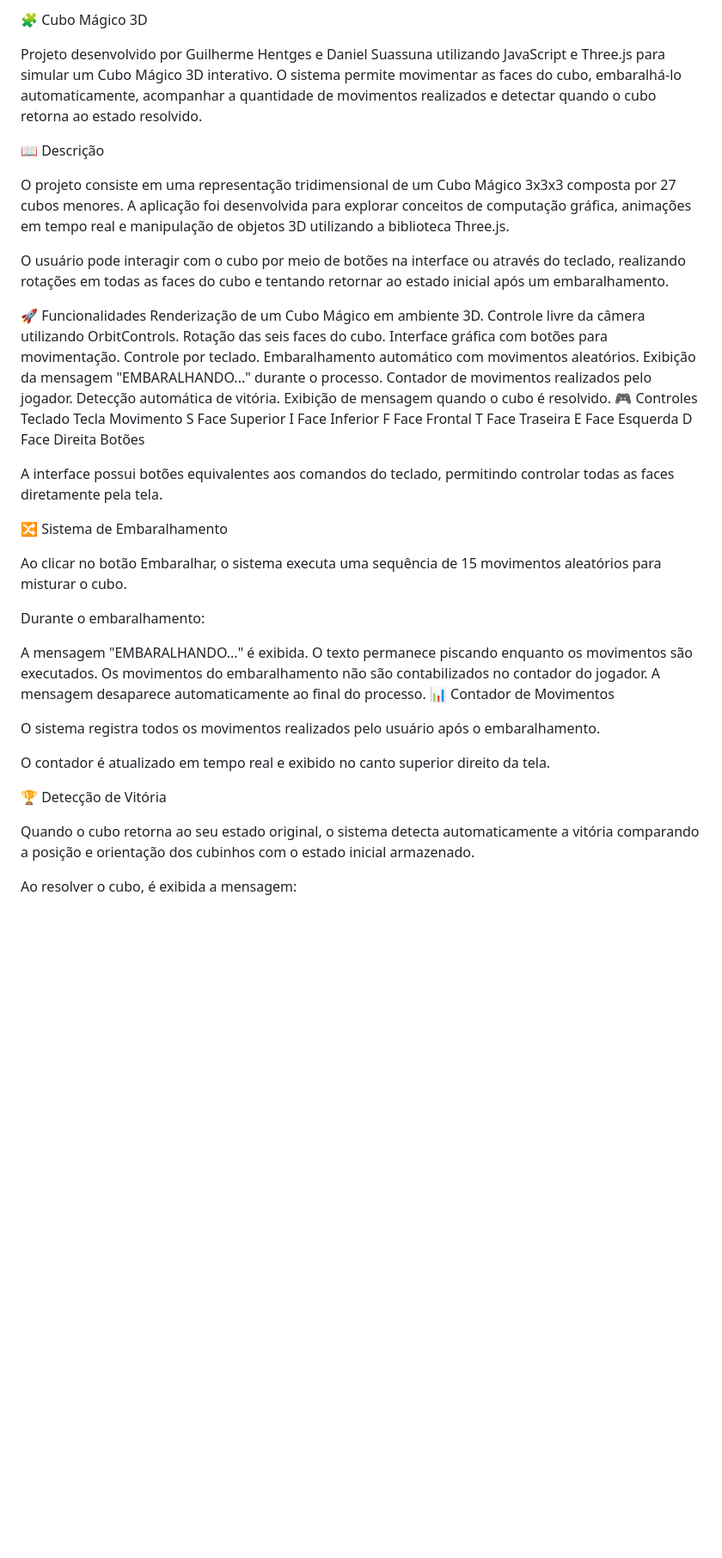
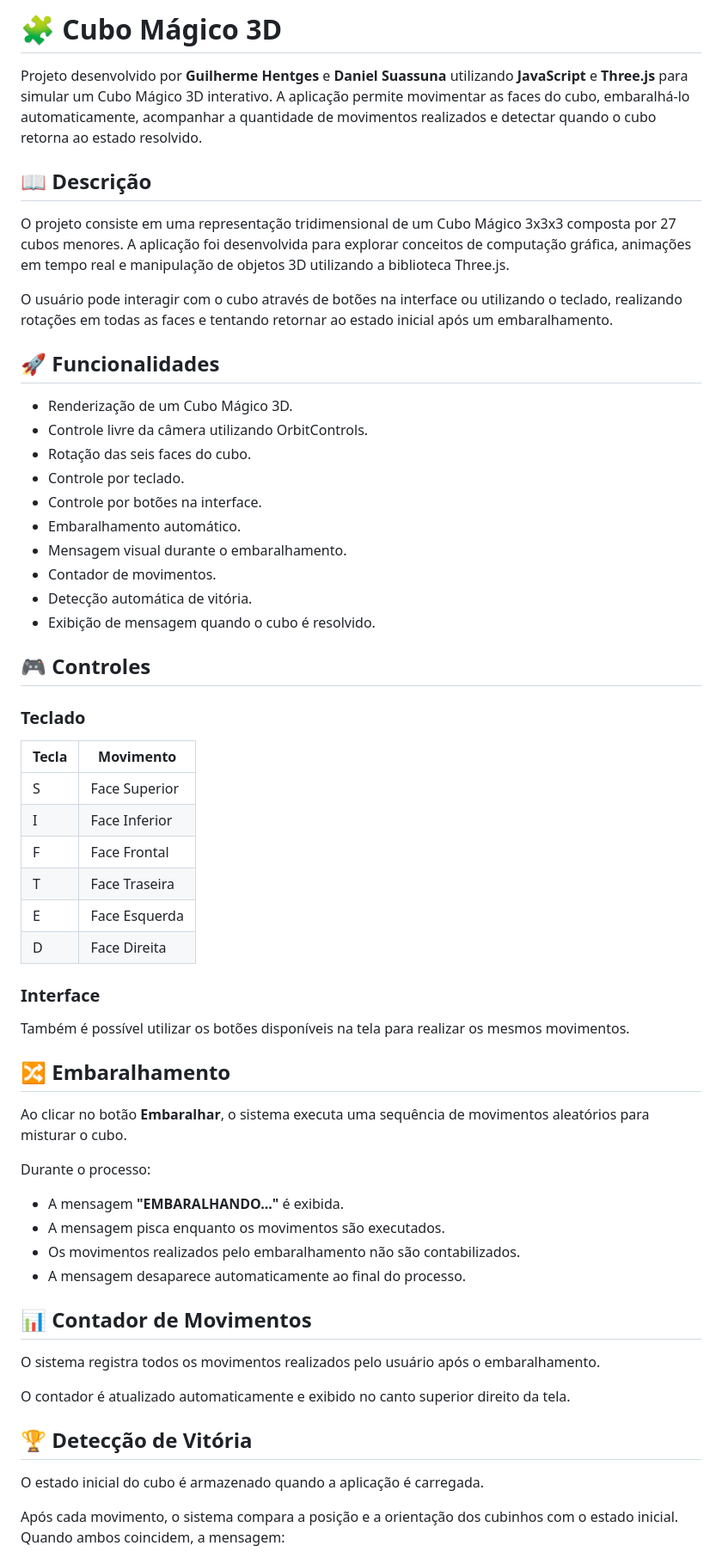
Before and after one commit to Guithentges/cubo_3d, a Markdown page: readme.md, the part around one of its changes. Shown at 86% size. Rendered like a GitHub page; blank space fills up the shorter version.

Commit message:
finalizando o projeto

````diff
--- a/readme.md
+++ b/readme.md
@@ -1,57 +1,65 @@
-🧩 Cubo Mágico 3D
+# 🧩 Cubo Mágico 3D
 
-Projeto desenvolvido por Guilherme Hentges e Daniel Suassuna utilizando JavaScript e Three.js para simular um Cubo Mágico 3D interativo. O sistema permite movimentar as faces do cubo, embaralhá-lo automaticamente, acompanhar a quantidade de movimentos realizados e detectar quando o cubo retorna ao estado resolvido.
+Projeto desenvolvido por **Guilherme Hentges** e **Daniel Suassuna** utilizando **JavaScript** e **Three.js** para simular um Cubo Mágico 3D interativo. A aplicação permite movimentar as faces do cubo, embaralhá-lo automaticamente, acompanhar a quantidade de movimentos realizados e detectar quando o cubo retorna ao estado resolvido.
 
-📖 Descrição
+## 📖 Descrição
 
 O projeto consiste em uma representação tridimensional de um Cubo Mágico 3x3x3 composta por 27 cubos menores. A aplicação foi desenvolvida para explorar conceitos de computação gráfica, animações em tempo real e manipulação de objetos 3D utilizando a biblioteca Three.js.
 
-O usuário pode interagir com o cubo por meio de botões na interface ou através do teclado, realizando rotações em todas as faces do cubo e tentando retornar ao estado inicial após um embaralhamento.
+O usuário pode interagir com o cubo através de botões na interface ou utilizando o teclado, realizando rotações em todas as faces e tentando retornar ao estado inicial após um embaralhamento.
 
-🚀 Funcionalidades
-Renderização de um Cubo Mágico em ambiente 3D.
-Controle livre da câmera utilizando OrbitControls.
-Rotação das seis faces do cubo.
-Interface gráfica com botões para movimentação.
-Controle por teclado.
-Embaralhamento automático com movimentos aleatórios.
-Exibição da mensagem "EMBARALHANDO..." durante o processo.
-Contador de movimentos realizados pelo jogador.
-Detecção automática de vitória.
-Exibição de mensagem quando o cubo é resolvido.
-🎮 Controles
-Teclado
-Tecla	Movimento
-S	Face Superior
-I	Face Inferior
-F	Face Frontal
-T	Face Traseira
-E	Face Esquerda
-D	Face Direita
-Botões
+## 🚀 Funcionalidades
 
-A interface possui botões equivalentes aos comandos do teclado, permitindo controlar todas as faces diretamente pela tela.
+- Renderização de um Cubo Mágico 3D.
+- Controle livre da câmera utilizando OrbitControls.
+- Rotação das seis faces do cubo.
+- Controle por teclado.
+- Controle por botões na interface.
+- Embaralhamento automático.
+- Mensagem visual durante o embaralhamento.
+- Contador de movimentos.
+- Detecção automática de vitória.
+- Exibição de mensagem quando o cubo é resolvido.
 
-🔀 Sistema de Embaralhamento
+## 🎮 Controles
 
-Ao clicar no botão Embaralhar, o sistema executa uma sequência de 15 movimentos aleatórios para misturar o cubo.
+### Teclado
 
-Durante o embaralhamento:
+| Tecla | Movimento |
+|--------|-----------|
+| S | Face Superior |
+| I | Face Inferior |
+| F | Face Frontal |
+| T | Face Traseira |
+| E | Face Esquerda |
+| D | Face Direita |
 
-A mensagem "EMBARALHANDO..." é exibida.
-O texto permanece piscando enquanto os movimentos são executados.
-Os movimentos do embaralhamento não são contabilizados no contador do jogador.
-A mensagem desaparece automaticamente ao final do processo.
-📊 Contador de Movimentos
+### Interface
+
+Também é possível utilizar os botões disponíveis na tela para realizar os mesmos movimentos.
+
+## 🔀 Embaralhamento
+
+Ao clicar no botão **Embaralhar**, o sistema executa uma sequência de movimentos aleatórios para misturar o cubo.
+
+Durante o processo:
+
+- A mensagem **"EMBARALHANDO..."** é exibida.
+- A mensagem pisca enquanto os movimentos são executados.
+- Os movimentos realizados pelo embaralhamento não são contabilizados.
+- A mensagem desaparece automaticamente ao final do processo.
+
+## 📊 Contador de Movimentos
 
 O sistema registra todos os movimentos realizados pelo usuário após o embaralhamento.
 
-O contador é atualizado em tempo real e exibido no canto superior direito da tela.
+O contador é atualizado automaticamente e exibido no canto superior direito da tela.
 
-🏆 Detecção de Vitória
+## 🏆 Detecção de Vitória
 
-Quando o cubo retorna ao seu estado original, o sistema detecta automaticamente a vitória comparando a posição e orientação dos cubinhos com o estado inicial armazenado.
+O estado inicial do cubo é armazenado quando a aplicação é carregada.
 
-Ao resolver o cubo, é exibida a mensagem:
+Após cada movimento, o sistema compara a posição e a orientação dos cubinhos com o estado inicial. Quando ambos coincidem, a mensagem:
 
+```text
 CUBO RESOLVIDO!
````
Also changed, not shown: other parts of readme.md (+45 -15 lines).
